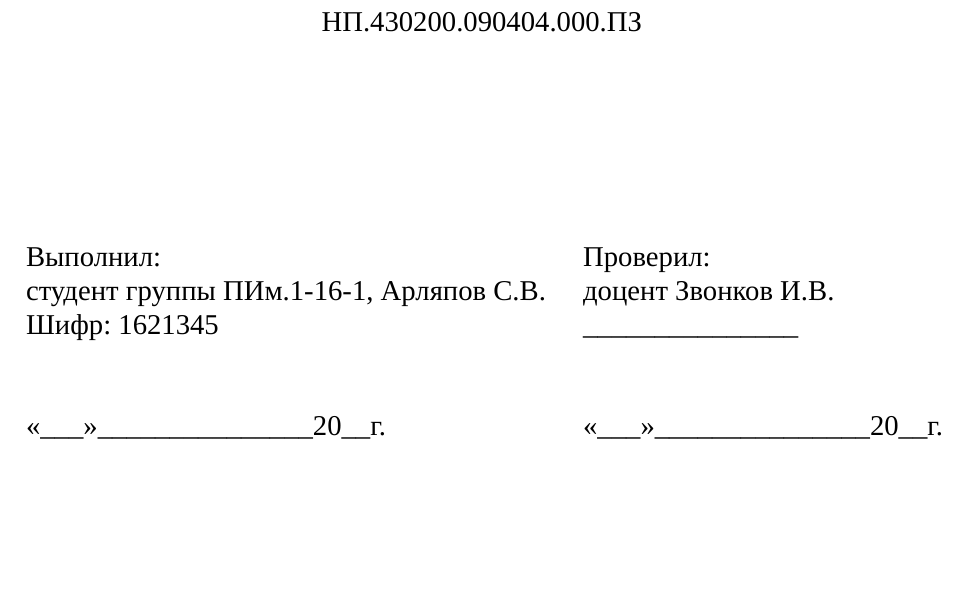
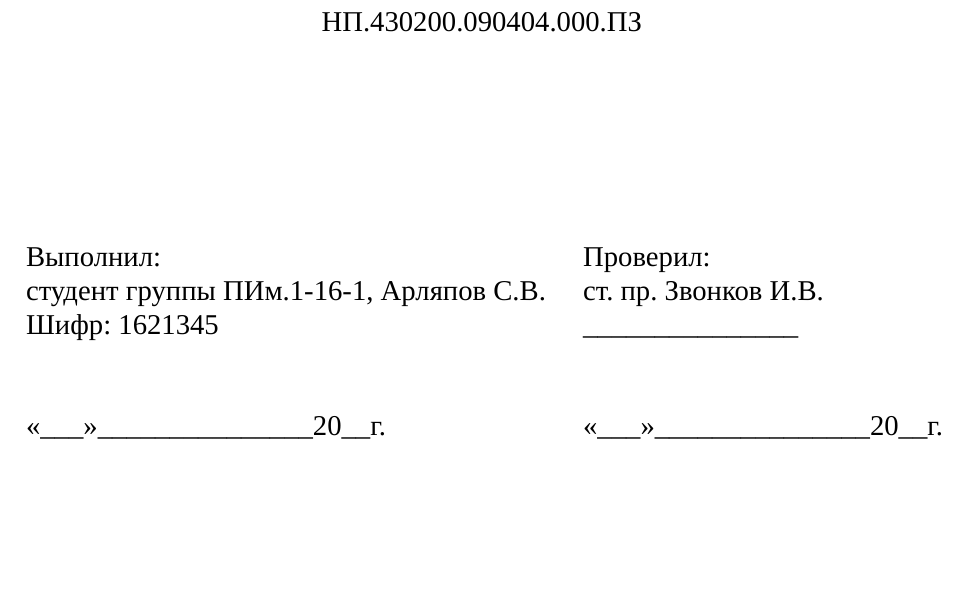
Before and after one commit to asvgit/practice_1, a LaTeX document (article.tex, which reads title.tex): part of page 1 of 8, cut so that both start at the same text. Compiled offline with LuaLaTeX; a missing font is replaced by an installed copy or a similar font.

Commit message:
fix title

```diff
--- a/title.tex
+++ b/title.tex
@@ -25,7 +25,7 @@
 			Выполнил:
 				&	Проверил: \\
 			студент группы ПИм.1-16-1, Арляпов С.В.
-				&	доцент Звонков И.В.\\
+				&	ст. пр. Звонков И.В.\\
 			Шифр: 1621345
 				&	\_\_\_\_\_\_\_\_\_\_\_\_\_\_\_  \\
 			&\\
```
Also changed, not shown: article.pdf, 1 other file.
